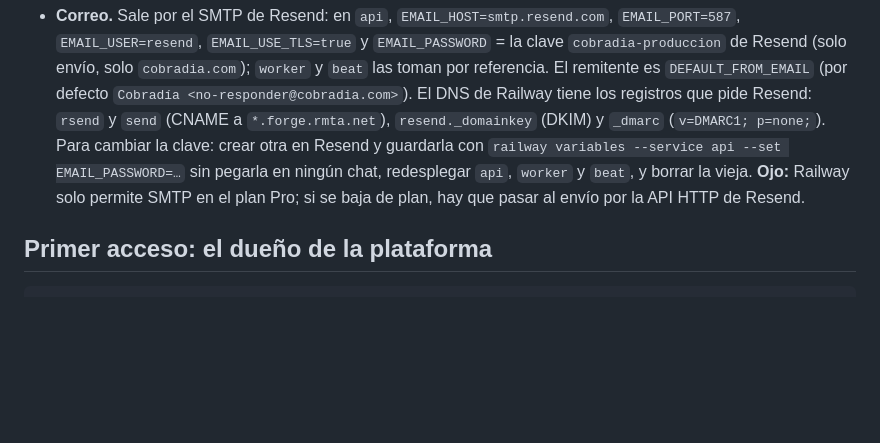
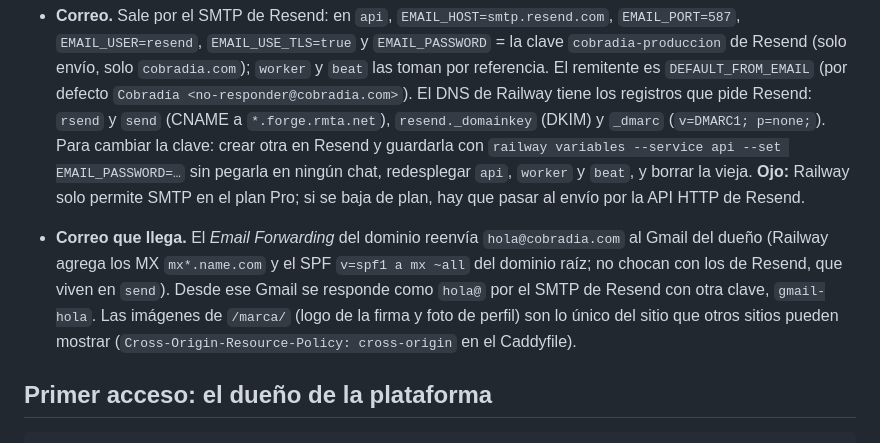
Before and after one commit to JonasJavier/Sistemas-de-prestamos, a Markdown page: infra/railway/README.md, the part around the change. Rendered like a GitHub page; blank space fills up the shorter version.

Commit message:
Docs: hola@cobradia.com forwarding and Gmail send-as through Resend
Co-Authored-By: Claude Opus 5.5 <noreply@anthropic.com>

```diff
--- a/infra/railway/README.md
+++ b/infra/railway/README.md
@@ -37,6 +37,7 @@ Cuando el dueño le dé acceso (GitHub → *Settings* → *Applications* → *Ra
 - **Proxy.** El borde de Railway termina TLS y escribe la IP del visitante en `X-Real-IP`; Caddy la pasa a Django como el único salto de confianza (`TRUSTED_PROXY_COUNT=1`) y fija `X-Forwarded-Proto: https`.
 - **Archivos.** Con `AWS_STORAGE_BUCKET_NAME` definido, Django guarda en el bucket (privado; enlaces firmados de 5 minutos). Sin ella, en disco, como en desarrollo.
 - **Correo.** Sale por el SMTP de Resend: en `api`, `EMAIL_HOST=smtp.resend.com`, `EMAIL_PORT=587`, `EMAIL_USER=resend`, `EMAIL_USE_TLS=true` y `EMAIL_PASSWORD` = la clave `cobradia-produccion` de Resend (solo envío, solo `cobradia.com`); `worker` y `beat` las toman por referencia. El remitente es `DEFAULT_FROM_EMAIL` (por defecto `Cobradía <no-responder@cobradia.com>`). El DNS de Railway tiene los registros que pide Resend: `rsend` y `send` (CNAME a `*.forge.rmta.net`), `resend._domainkey` (DKIM) y `_dmarc` (`v=DMARC1; p=none;`). Para cambiar la clave: crear otra en Resend y guardarla con `railway variables --service api --set EMAIL_PASSWORD=…` sin pegarla en ningún chat, redesplegar `api`, `worker` y `beat`, y borrar la vieja. **Ojo:** Railway solo permite SMTP en el plan Pro; si se baja de plan, hay que pasar al envío por la API HTTP de Resend.
+- **Correo que llega.** El *Email Forwarding* del dominio reenvía `hola@cobradia.com` al Gmail del dueño (Railway agrega los MX `mx*.name.com` y el SPF `v=spf1 a mx ~all` del dominio raíz; no chocan con los de Resend, que viven en `send`). Desde ese Gmail se responde como `hola@` por el SMTP de Resend con otra clave, `gmail-hola`. Las imágenes de `/marca/` (logo de la firma y foto de perfil) son lo único del sitio que otros sitios pueden mostrar (`Cross-Origin-Resource-Policy: cross-origin` en el Caddyfile).
 
 ## Primer acceso: el dueño de la plataforma
 
```
Also changed, not shown: docs/operacion/comercializacion.md (+3 -1 lines).
